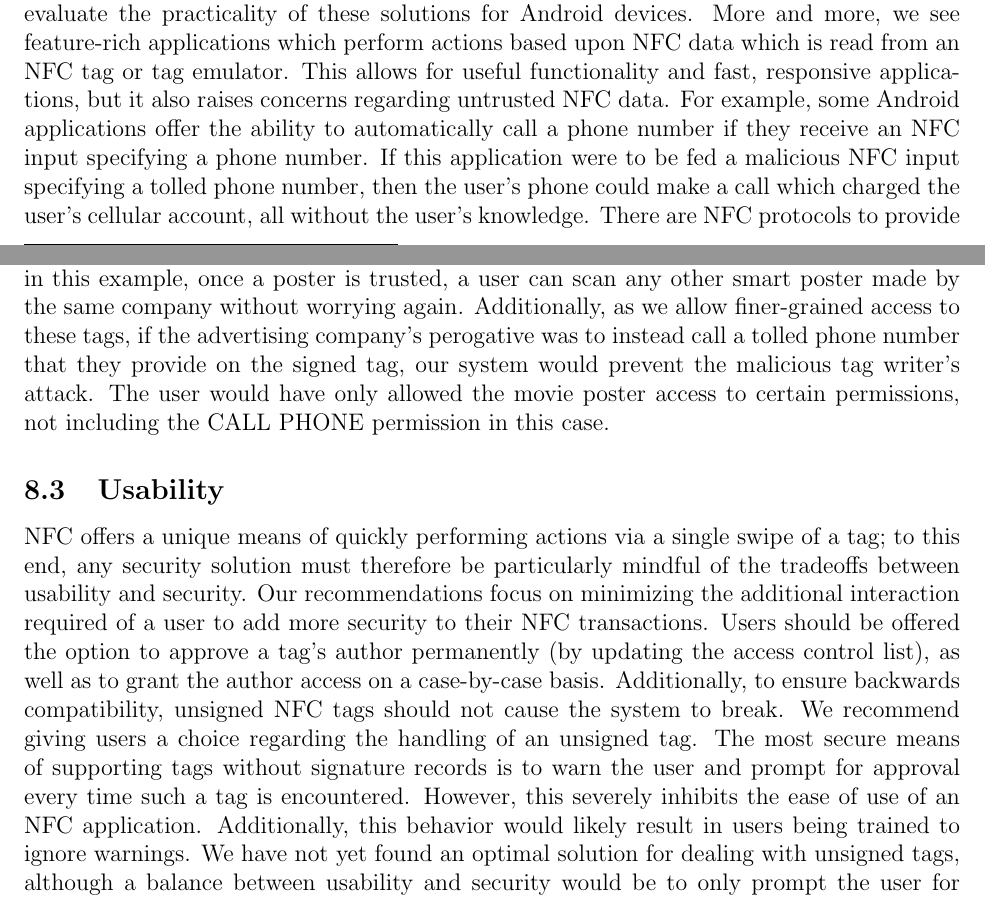
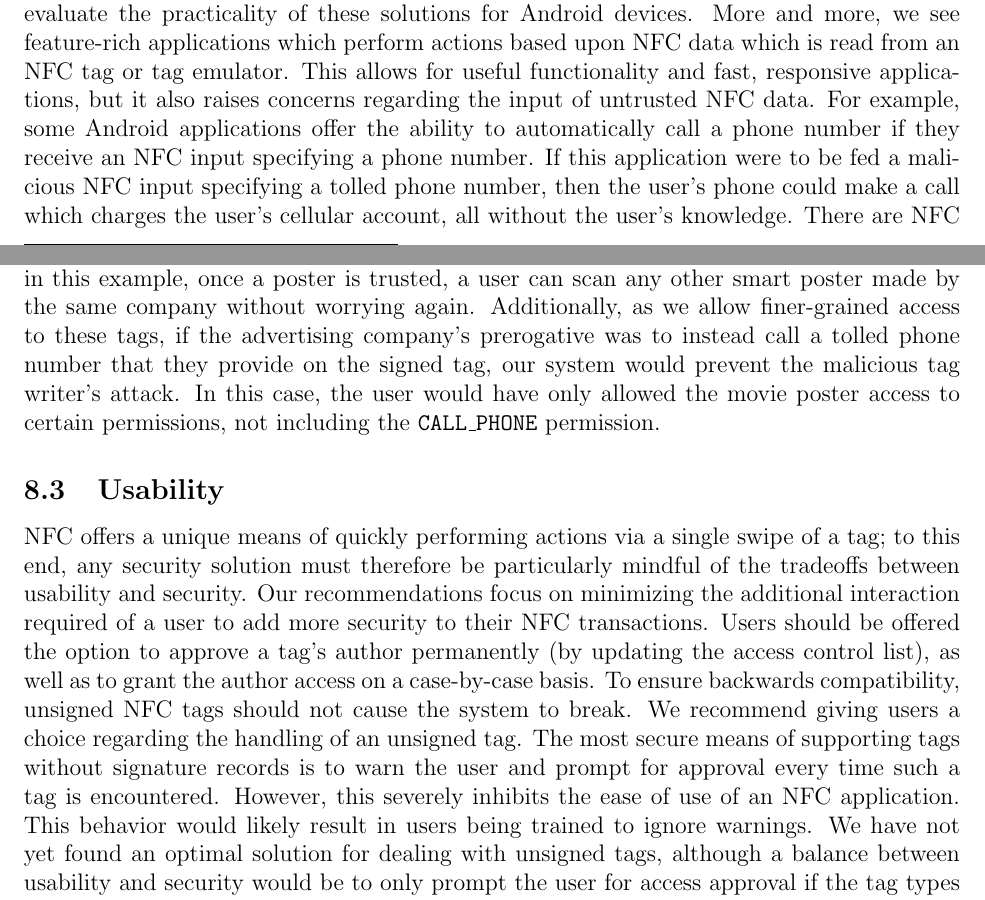
Before and after one commit to maxfeldman14/NFC, a LaTeX paper (paper/cs261.tex): two parts of pages 1 and 14 of 17, joined at a grey line, cut so that both start at the same text. Compiled offline with pdfLaTeX.

Commit message:
finalizing more

```diff
--- a/paper/cs261.tex
+++ b/paper/cs261.tex
@@ -39,7 +39,7 @@ This expansion of applications and functionality may be a sign of an expansion o
 
 In this paper, we frame the state of NFC vulnerabilities and proposed solutions, and evaluate the practicality of these solutions for Android devices.
 More and more, we see feature-rich applications which perform actions based upon NFC data which is read from an NFC tag or tag emulator.
-This allows for useful functionality and fast, responsive applications, but it also raises concerns regarding untrusted NFC data.
+This allows for useful functionality and fast, responsive applications, but it also raises concerns regarding the input of untrusted NFC data.
 For example, some Android applications offer the ability to automatically call a phone number if they receive an NFC input specifying a phone number.
-If this application were to be fed a malicious NFC input specifying a tolled phone number, then the user's phone could make a call which charged the user's cellular account, all without the user's knowledge.
+If this application were to be fed a malicious NFC input specifying a tolled phone number, then the user's phone could make a call which charges the user's cellular account, all without the user's knowledge.
 There are NFC protocols to provide digital signatures, but Android currently does not implement these, nor do they sufficiently protect against several types of attacks \cite{roland2011, nfcsignaturertd}.
@@ -408,17 +408,18 @@ Under the existing scheme, a user's phone would automatically place the phone ca
 Under our scheme, a user would see that the tag is not signed by a key that they trust, and they would have to add the key.
 If the user had already added a key belonging to the organization that created the poster, they would become suspicious of the fact that there is a new key associated with the current poster.
 As there is probably a centralized producer of smart posters in many cases, and specifically in this example, once a poster is trusted, a user can scan any other smart poster made by the same company without worrying again.
-Additionally, as we allow finer-grained access to these tags, if the advertising company's perogative was to instead call a tolled phone number that they provide on the signed tag, our system would prevent the malicious tag writer's attack. The user would have only allowed the movie poster access to certain permissions, not including the CALL PHONE permission in this case.
+Additionally, as we allow finer-grained access to these tags, if the advertising company's prerogative was to instead call a tolled phone number that they provide on the signed tag, our system would prevent the malicious tag writer's attack.
+In this case, the user would have only allowed the movie poster access to certain permissions, not including the \texttt{CALL\_PHONE} permission.
 
 \subsection{Usability}
 NFC offers a unique means of quickly performing actions via a single swipe of a tag; to this end, any security solution must therefore be particularly mindful of the tradeoffs between usability and security.
 Our recommendations focus on minimizing the additional interaction required of a user to add more security to their NFC transactions.
 Users should be offered the option to approve a tag's author permanently (by updating the access control list), as well as to grant the author access on a case-by-case basis.
-Additionally, to ensure backwards compatibility, unsigned NFC tags should not cause the system to break.
+To ensure backwards compatibility, unsigned NFC tags should not cause the system to break.
 We recommend giving users a choice regarding the handling of an unsigned tag.
 The most secure means of supporting tags without signature records is to warn the user and prompt for approval every time such a tag is encountered.
 However, this severely inhibits the ease of use of an NFC application.
-Additionally, this behavior would likely result in users being trained to ignore warnings.
+This behavior would likely result in users being trained to ignore warnings.
 We have not yet found an optimal solution for dealing with unsigned tags, although a balance between usability and security would be to only prompt the user for access approval if the tag types are of high security value, such as a phone number or URL.
 %This could be subverted, though, and would likely result in high false positives and high false negatives in warnings.
 One option would be to have a per-application or per-tag-type policy for handling unsigned tags, since a user may want greater security for certain applications and not others.
```
Also changed, not shown: paper/cs261.tex (12 more changed lines), 1 other file.
